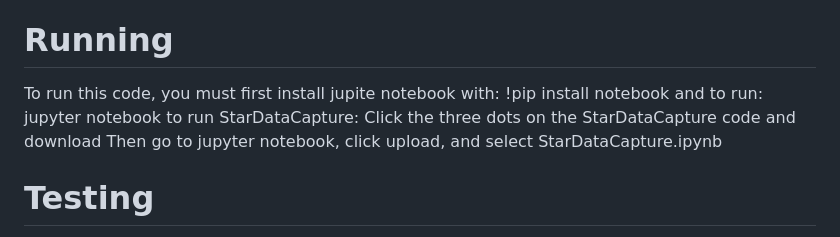
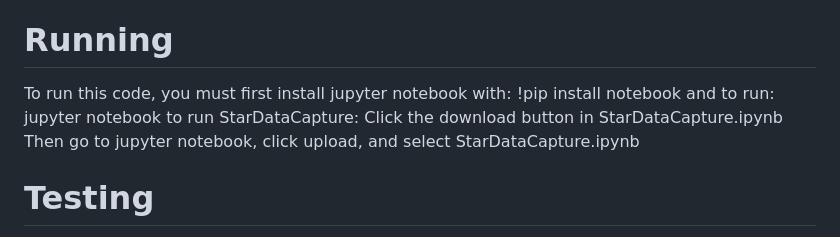
Before and after one commit to RuneShultz/Mainproject, a Markdown page: README.md, the part around the change. Rendered like a GitHub page.

```diff
--- a/README.md
+++ b/README.md
@@ -33,12 +33,12 @@ brightness of the star located, the average brightness of the background around
 each star. There will also be a plot with all of the points on top of your original image.(Since this program has to run through every pixel in the image, it takes a few minutes to produce the data)
 
 # Running
-To run this code, you must first install jupite notebook with:
+To run this code, you must first install jupyter notebook with:
 !pip install notebook
 and to run:
 jupyter notebook
 to run StarDataCapture:
-Click the three dots on the StarDataCapture code and download
+Click the download button in StarDataCapture.ipynb
 Then go to jupyter notebook, click upload, and select StarDataCapture.ipynb
 
 # Testing
```
